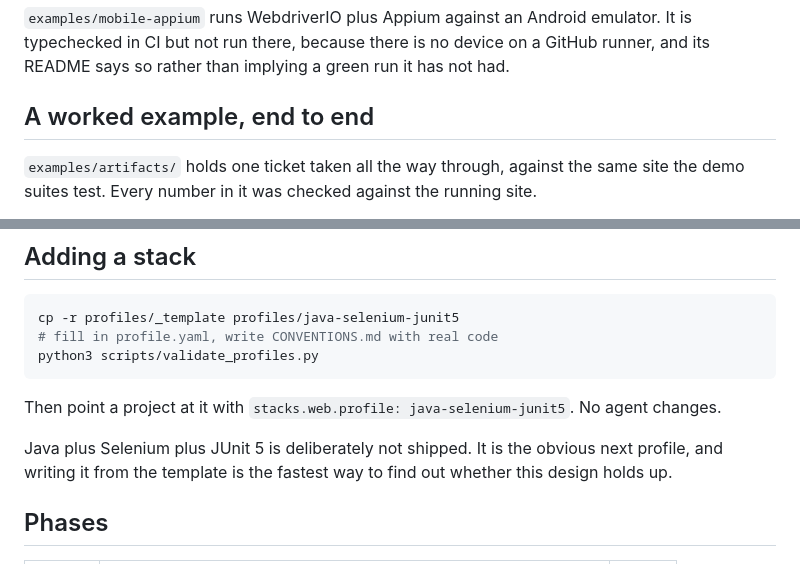
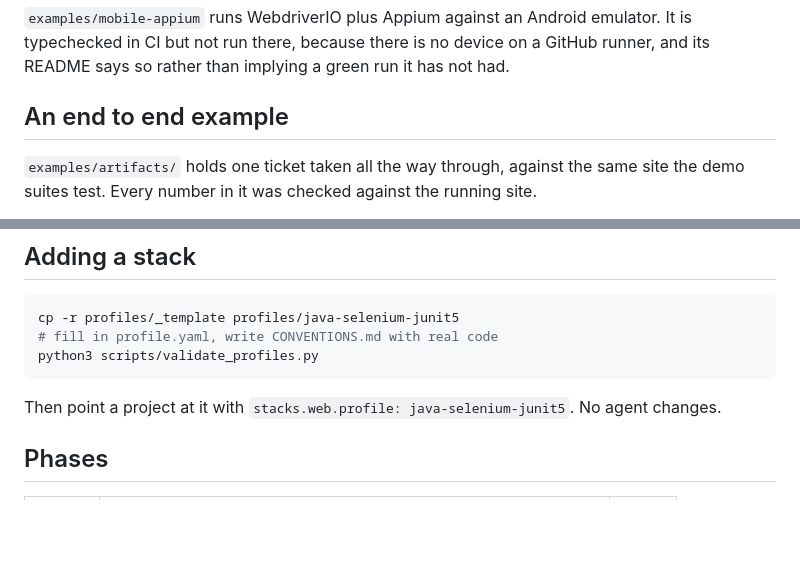
Before and after one commit to eduramos21/qa-automation-framework, a Markdown page: README.md, 2 parts joined by grey strips. GitHub-like rendering; blank space fills up the shorter version.

Commit message:
chore: update README text to be more human

```diff
--- a/README.md
+++ b/README.md
@@ -167,7 +167,7 @@ emulator. It is typechecked in CI but not run there, because there is no device
 on a GitHub runner, and its README says so rather than implying a green run it
 has not had.
 
-## A worked example, end to end
+## An end to end example
 
 `examples/artifacts/` holds one ticket taken all the way through, against the
 same site the demo suites test. Every number in it was checked against the
@@ -240,10 +240,6 @@ python3 scripts/validate_profiles.py
 Then point a project at it with `stacks.web.profile: java-selenium-junit5`. No
 agent changes.
 
-Java plus Selenium plus JUnit 5 is deliberately not shipped. It is the obvious
-next profile, and writing it from the template is the fastest way to find out
-whether this design holds up.
-
 ## Phases
 
 | Phase | What | State |
```
